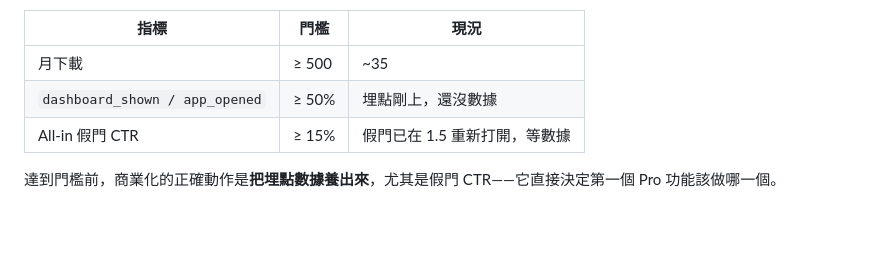
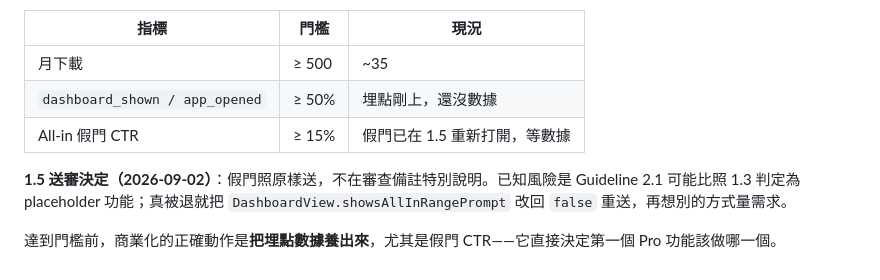
Before and after one commit to poyu9090/bb-counter, a Markdown page: docs/MONETIZATION.md, the part around the change. GitHub-like rendering; blank space fills up the shorter version.

Commit message:
Record the decision to submit 1.5 with the fake door as-is
Co-Authored-By: Claude Opus 5 <noreply@anthropic.com>

```diff
--- a/docs/MONETIZATION.md
+++ b/docs/MONETIZATION.md
@@ -70,4 +70,6 @@
 | `dashboard_shown / app_opened` | ≥ 50% | 埋點剛上，還沒數據 |
 | All-in 假門 CTR | ≥ 15% | 假門已在 1.5 重新打開，等數據 |
 
+**1.5 送審決定（2026-09-02）**：假門照原樣送，不在審查備註特別說明。已知風險是 Guideline 2.1 可能比照 1.3 判定為 placeholder 功能；真被退就把 `DashboardView.showsAllInRangePrompt` 改回 `false` 重送，再想別的方式量需求。
+
 達到門檻前，商業化的正確動作是**把埋點數據養出來**，尤其是假門 CTR——它直接決定第一個 Pro 功能該做哪一個。
```
